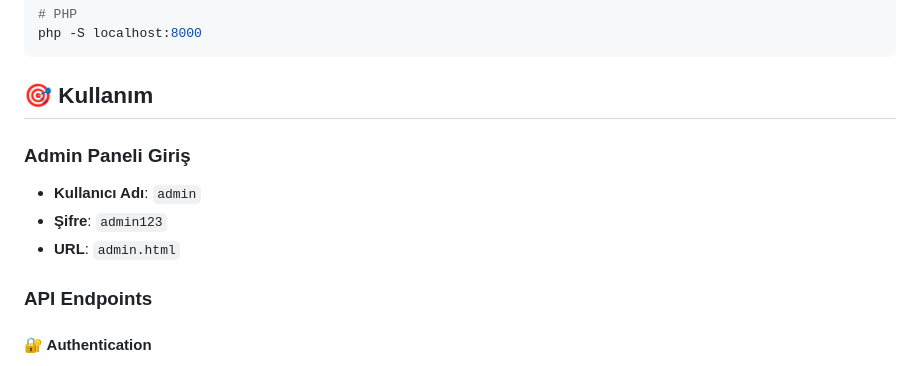
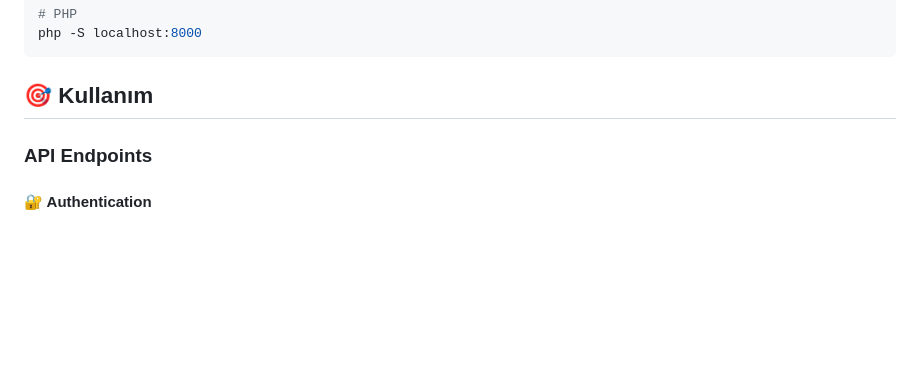
Before and after one commit to SEA6153/blog.sametegeasik, a Markdown page: README.md, the part around the change. Rendered like a GitHub page; blank space fills up the shorter version.

````diff
--- a/README.md
+++ b/README.md
@@ -77,11 +77,6 @@ php -S localhost:8000
 ```
 
 ## 🎯 Kullanım
-
-### Admin Paneli Giriş
-- **Kullanıcı Adı**: `admin`
-- **Şifre**: `admin123`
-- **URL**: `admin.html`
 
 ### API Endpoints
 
````
